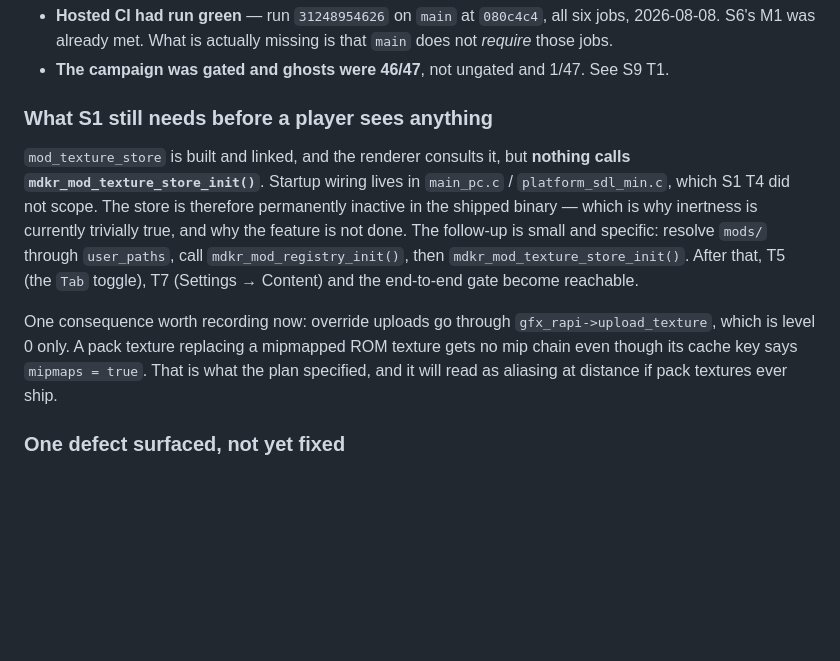
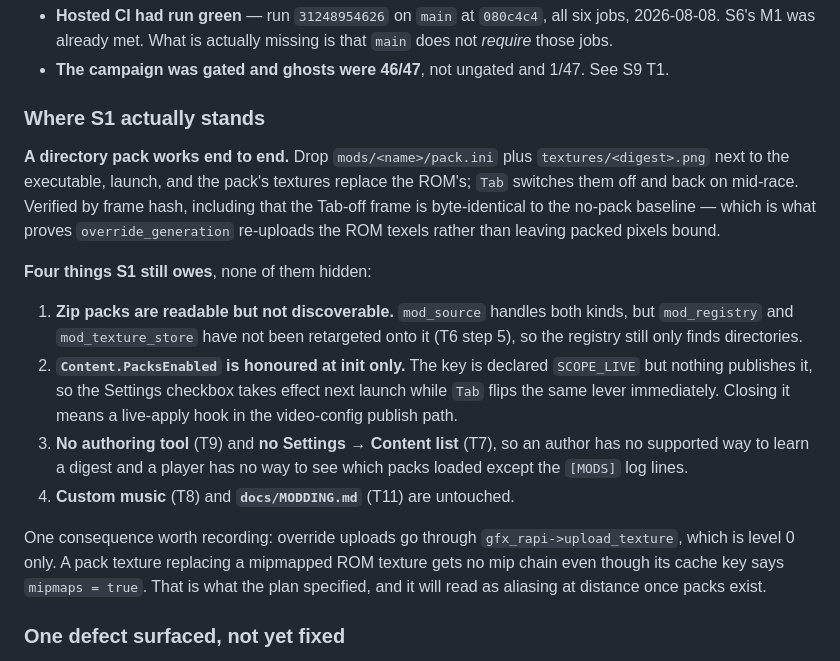
Before and after one commit to akratch/goldenballoon, a Markdown page: docs/sprints/README.md, the part around the change. GitHub-like rendering; blank space fills up the shorter version.

```diff
--- a/docs/sprints/README.md
+++ b/docs/sprints/README.md
@@ -104,23 +104,34 @@ These are recorded because the plans were wrong, not merely incomplete.
 - **The campaign was gated and ghosts were 46/47**, not ungated and 1/47. See
   S9 T1.
 
-### What S1 still needs before a player sees anything
+### Where S1 actually stands
 
-`mod_texture_store` is built and linked, and the renderer consults it, but
-**nothing calls `mdkr_mod_texture_store_init()`**. Startup wiring lives in
-`main_pc.c` / `platform_sdl_min.c`, which S1 T4 did not scope. The store is
-therefore permanently inactive in the shipped binary — which is why inertness
-is currently trivially true, and why the feature is not done. The follow-up is
-small and specific: resolve `mods/` through `user_paths`, call
-`mdkr_mod_registry_init()`, then `mdkr_mod_texture_store_init()`. After that,
-T5 (the `Tab` toggle), T7 (Settings → Content) and the end-to-end gate become
-reachable.
+**A directory pack works end to end.** Drop `mods/<name>/pack.ini` plus
+`textures/<digest>.png` next to the executable, launch, and the pack's textures
+replace the ROM's; `Tab` switches them off and back on mid-race. Verified by
+frame hash, including that the Tab-off frame is byte-identical to the no-pack
+baseline — which is what proves `override_generation` re-uploads the ROM texels
+rather than leaving packed pixels bound.
 
-One consequence worth recording now: override uploads go through
+**Four things S1 still owes**, none of them hidden:
+
+1. **Zip packs are readable but not discoverable.** `mod_source` handles both
+   kinds, but `mod_registry` and `mod_texture_store` have not been retargeted
+   onto it (T6 step 5), so the registry still only finds directories.
+2. **`Content.PacksEnabled` is honoured at init only.** The key is declared
+   `SCOPE_LIVE` but nothing publishes it, so the Settings checkbox takes effect
+   next launch while `Tab` flips the same lever immediately. Closing it means a
+   live-apply hook in the video-config publish path.
+3. **No authoring tool** (T9) and **no Settings → Content list** (T7), so an
+   author has no supported way to learn a digest and a player has no way to see
+   which packs loaded except the `[MODS]` log lines.
+4. **Custom music** (T8) and **`docs/MODDING.md`** (T11) are untouched.
+
+One consequence worth recording: override uploads go through
 `gfx_rapi->upload_texture`, which is level 0 only. A pack texture replacing a
 mipmapped ROM texture gets no mip chain even though its cache key says
 `mipmaps = true`. That is what the plan specified, and it will read as aliasing
-at distance if pack textures ever ship.
+at distance once packs exist.
 
 ### One defect surfaced, not yet fixed
 
```
Also changed, not shown: docs/MODDING.md (added, +169 -0 lines), docs/README.md (+4 -0 lines).
